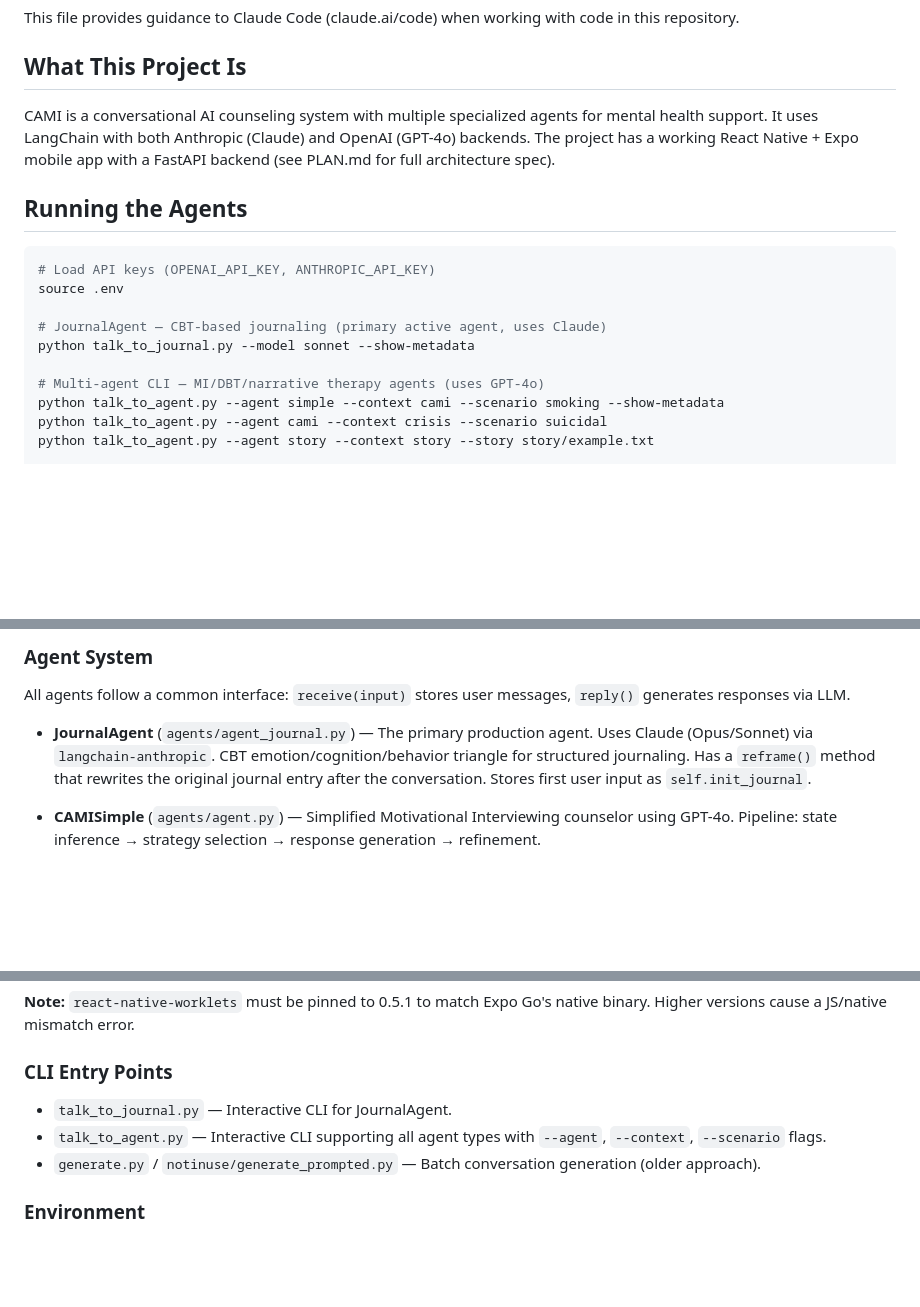
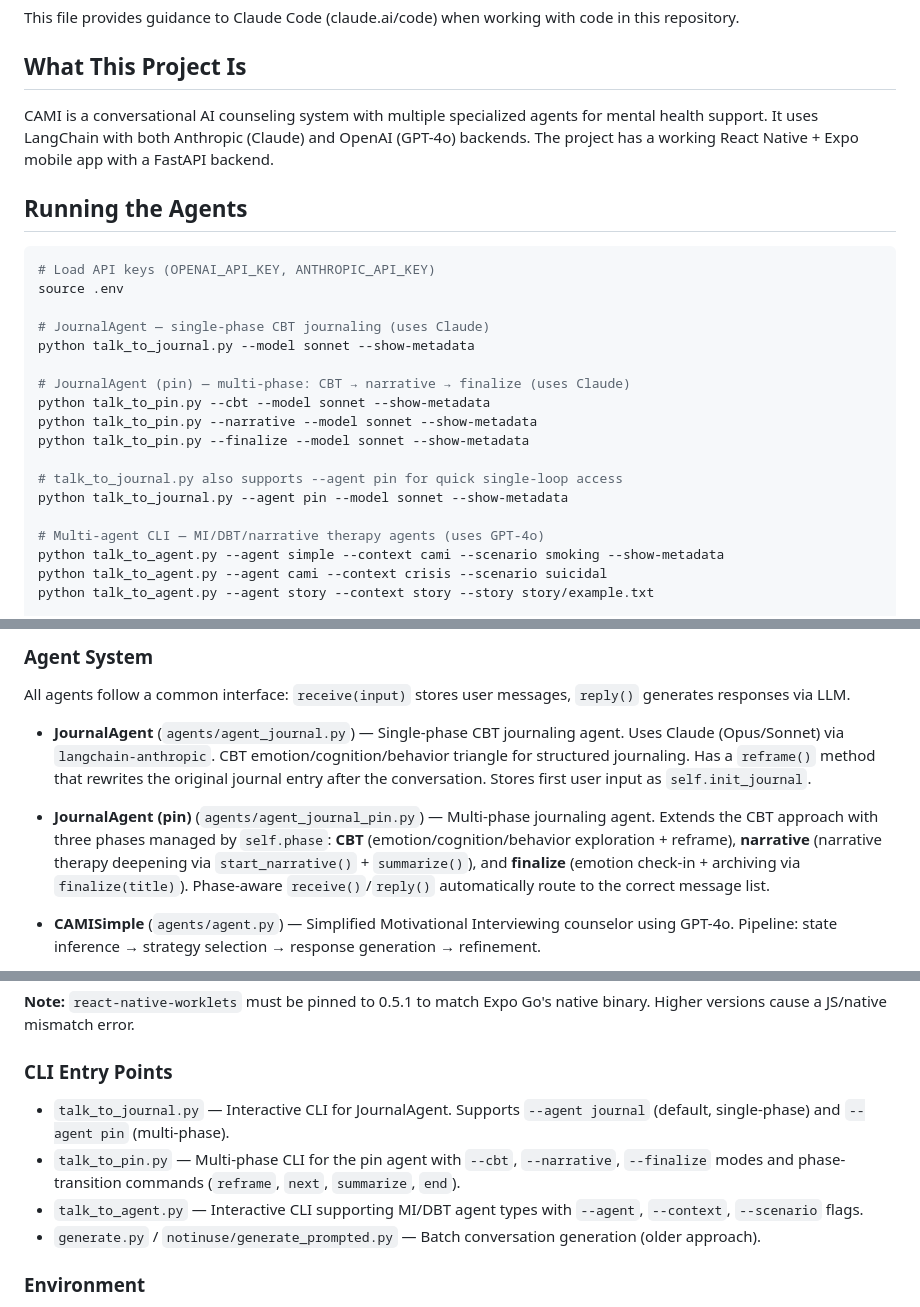
Before and after one commit to changlabntu/CAMI, a Markdown page: CLAUDE.md, 3 parts joined by grey strips. Drawn GitHub-style; blank space fills up the shorter version.

```diff
--- a/CLAUDE.md
+++ b/CLAUDE.md
@@ -4,7 +4,7 @@ This file provides guidance to Claude Code (claude.ai/code) when working with co
 
 ## What This Project Is
 
-CAMI is a conversational AI counseling system with multiple specialized agents for mental health support. It uses LangChain with both Anthropic (Claude) and OpenAI (GPT-4o) backends. The project has a working React Native + Expo mobile app with a FastAPI backend (see PLAN.md for full architecture spec).
+CAMI is a conversational AI counseling system with multiple specialized agents for mental health support. It uses LangChain with both Anthropic (Claude) and OpenAI (GPT-4o) backends. The project has a working React Native + Expo mobile app with a FastAPI backend.
 
 ## Running the Agents
 
@@ -12,8 +12,16 @@ CAMI is a conversational AI counseling system with multiple specialized agents f
 # Load API keys (OPENAI_API_KEY, ANTHROPIC_API_KEY)
 source .env
 
-# JournalAgent — CBT-based journaling (primary active agent, uses Claude)
+# JournalAgent — single-phase CBT journaling (uses Claude)
 python talk_to_journal.py --model sonnet --show-metadata
+
+# JournalAgent (pin) — multi-phase: CBT → narrative → finalize (uses Claude)
+python talk_to_pin.py --cbt --model sonnet --show-metadata
+python talk_to_pin.py --narrative --model sonnet --show-metadata
+python talk_to_pin.py --finalize --model sonnet --show-metadata
+
+# talk_to_journal.py also supports --agent pin for quick single-loop access
+python talk_to_journal.py --agent pin --model sonnet --show-metadata
 
 # Multi-agent CLI — MI/DBT/narrative therapy agents (uses GPT-4o)
 python talk_to_agent.py --agent simple --context cami --scenario smoking --show-metadata
@@ -35,7 +43,9 @@ No test suite, linter, or build system exists — this is a research prototype.
 
 All agents follow a common interface: `receive(input)` stores user messages, `reply()` generates responses via LLM.
 
-- **JournalAgent** (`agents/agent_journal.py`) — The primary production agent. Uses Claude (Opus/Sonnet) via `langchain-anthropic`. CBT emotion/cognition/behavior triangle for structured journaling. Has a `reframe()` method that rewrites the original journal entry after the conversation. Stores first user input as `self.init_journal`.
+- **JournalAgent** (`agents/agent_journal.py`) — Single-phase CBT journaling agent. Uses Claude (Opus/Sonnet) via `langchain-anthropic`. CBT emotion/cognition/behavior triangle for structured journaling. Has a `reframe()` method that rewrites the original journal entry after the conversation. Stores first user input as `self.init_journal`.
+
+- **JournalAgent (pin)** (`agents/agent_journal_pin.py`) — Multi-phase journaling agent. Extends the CBT approach with three phases managed by `self.phase`: **CBT** (emotion/cognition/behavior exploration + reframe), **narrative** (narrative therapy deepening via `start_narrative()` + `summarize()`), and **finalize** (emotion check-in + archiving via `finalize(title)`). Phase-aware `receive()`/`reply()` automatically route to the correct message list.
 
 - **CAMISimple** (`agents/agent.py`) — Simplified Motivational Interviewing counselor using GPT-4o. Pipeline: state inference → strategy selection → response generation → refinement.
 
@@ -87,8 +97,9 @@ Key components:
 
 ### CLI Entry Points
 
-- `talk_to_journal.py` — Interactive CLI for JournalAgent.
-- `talk_to_agent.py` — Interactive CLI supporting all agent types with `--agent`, `--context`, `--scenario` flags.
+- `talk_to_journal.py` — Interactive CLI for JournalAgent. Supports `--agent journal` (default, single-phase) and `--agent pin` (multi-phase).
+- `talk_to_pin.py` — Multi-phase CLI for the pin agent with `--cbt`, `--narrative`, `--finalize` modes and phase-transition commands (`reframe`, `next`, `summarize`, `end`).
+- `talk_to_agent.py` — Interactive CLI supporting MI/DBT agent types with `--agent`, `--context`, `--scenario` flags.
 - `generate.py` / `notinuse/generate_prompted.py` — Batch conversation generation (older approach).
 
 ### Environment
```
Also changed, not shown: other parts of CLAUDE.md (+1 -1 lines), PLAN.md (deleted, +0 -137 lines).
